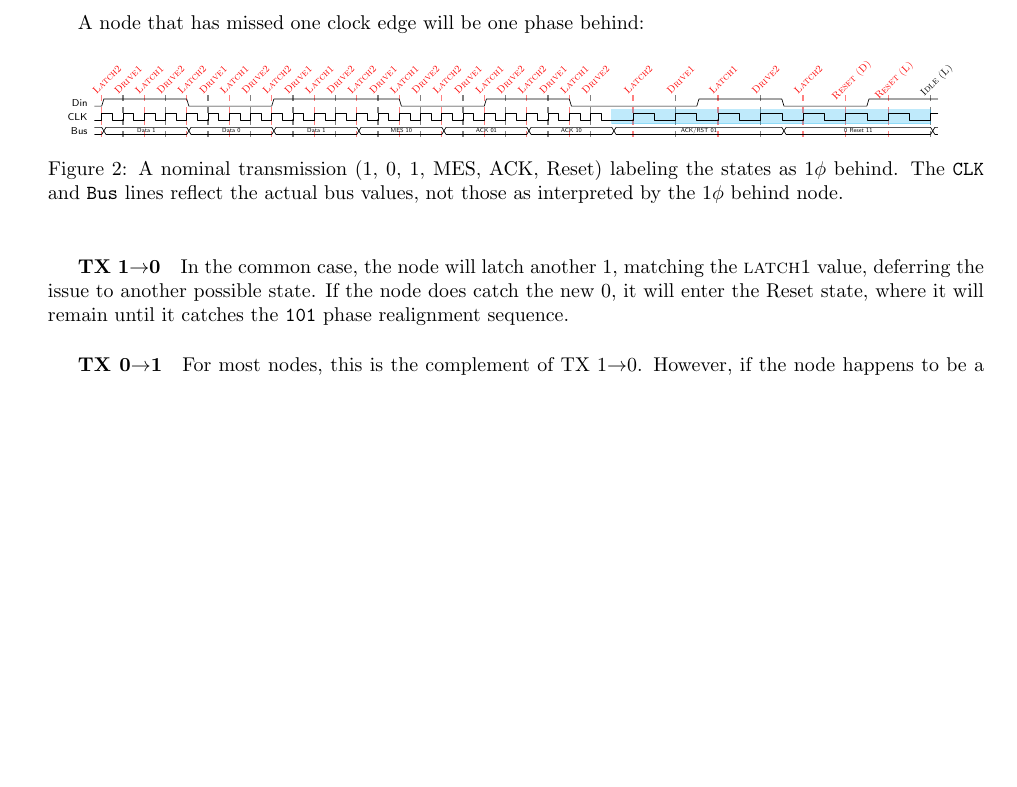
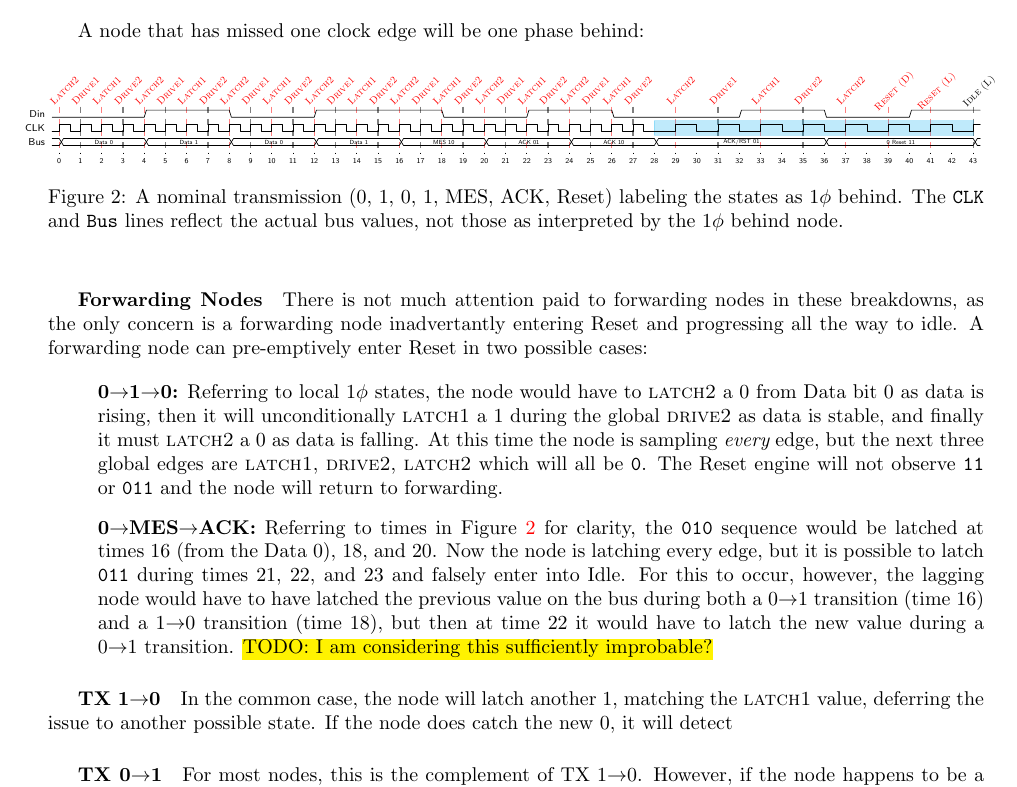
Before and after one commit to mbus/specification, a LaTeX document (bus.tex, which reads requirements.tex): part of page 6 of 6 before the commit and part of page 6 of 7 after it, cut so that both start at the same text, the shorter picture padded with empty space. Compiled offline with pdfLaTeX.

Commit message:
Commit this idea, may be away from internet for awhile

```diff
--- a/bus.tex
+++ b/bus.tex
@@ -9,6 +9,7 @@
 \usepackage{graphicx}
 \usepackage{subcaption}
 \usepackage{comment}
+\usepackage{soul} % provides \hl{}
 
 \usepackage[section]{placeins} % Don't let figs escape their section
 
--- a/requirements.tex
+++ b/requirements.tex
@@ -480,57 +480,87 @@ A node that has missed one clock edge will be one phase behind:
 \noindent\makebox[\textwidth]{%
     \tiny
     \begin{tikztimingtable}[timing/slope=.3]
-      %       |  D1   |  D0   |  D1   |    MES        |
+      %       |  D0   |  D1   |  D0   |  D1   |    MES        |
       %       |   ACK   01   ,  10          | ACK/RST 01   | 0 Reset 11
-      Din  & L 8{1.5H} 8{1.5L} 8{1.5H} 4{1.5H} 4{1.5L}
+      Din  & L 8{1.5L} 8{1.5H} 8{1.5L} 8{1.5H} 4{1.5H} 4{1.5L}
                4{1.5L}4{1.5H} 4{1.5H}4{1.5L} 8{1.5L}8{1.5H} 8{1.5L}6{1.5H} H \\
-      CLK  & C 8{1.5C} 8{1.5C} 8{1.5C} 4{1.5C} 4{1.5C}
+      CLK  & C 8{1.5C} 8{1.5C} 8{1.5C} 8{1.5C} 4{1.5C} 4{1.5C}
                4{1.5C}4{1.5C} 4{1.5C}4{1.5C} 3L3{3C}  4{3C}   4{3C}  3{3C} C \\
-      Bus  & D{}{12D{Data 1}}{12D{Data 0}}{12D{Data 1}}{12D{MES 10}}
+      Bus  & D{}{12D{Data 0}}{12D{Data 1}}{12D{Data 0}}{12D{Data 1}}{12D{MES 10}}
                {12D{ACK 01}}{12D{ACK 10}}{24D{ACK/RST 01}} {21D{0 Reset 11}}D \\
       \extracode
         \begin{pgfonlayer}{background}
           \begin{scope}[semitransparent,semithick,dashed,color=red]
-            \vertlines{1,7,...,71}
-            \vertlines{76,88,100,106,112}
+            \vertlines{1,7,...,83}
+            \vertlines{88,100,112,118,124}
           \end{scope}
           \begin{scope}[semitransparent,semithick,dashed]
-            \vertlines{4,10,...,75}
-            \vertlines{82,94,118}
+            \vertlines{4,10,...,87}
+            \vertlines{94,106,130}
           \end{scope}
           \begin{scope}[cyan,opacity=.25]
             % Reset
-            \filldraw  (73,-.5) rectangle (\twidth-1,-2.5);
+            \filldraw  (85,-.5) rectangle (\twidth-1,-2.5);
           \end{scope}
+          \foreach \n [evaluate=\n as \l using int((\n-1)/3)] in {1,4,...,\twidth}
+            \draw (\n,-5) -- +(0,-.2)
+              node [below,inner sep=2pt] {\scalebox{.75}{\tiny\l}};
         \end{pgfonlayer}
         \begin{scope}
           [font=\sc\tiny,anchor=north,shift={(0,3em)},color=red]
-          \foreach \x [evaluate=\x] in {1,13,...,67}
+          \foreach \x [evaluate=\x] in {1,13,...,79}
             \foreach \offset/\l in {0/Latch2,3/Drive1,6/Latch1,9/Drive2}
               \node [rotate=45] at (\x+\offset,0) {\l};
-          \node [rotate=45] at (76,0) {Latch2};
-          \node [rotate=45] at (82,0) {Drive1};
-          \node [rotate=45] at (88,0) {Latch1};
-          \node [rotate=45] at (94,0) {Drive2};
-          \node [rotate=45] at (100,0) {Latch2};
-          \node [rotate=45] at (106,0) {Reset (D)};
-          \node [rotate=45] at (112,0) {Reset (L)};
-          \node [rotate=45,color=black] at (118,0) {Idle (L)};
+          \node [rotate=45] at (88,0) {Latch2};
+          \node [rotate=45] at (94,0) {Drive1};
+          \node [rotate=45] at (100,0) {Latch1};
+          \node [rotate=45] at (106,0) {Drive2};
+          \node [rotate=45] at (112,0) {Latch2};
+          \node [rotate=45] at (118,0) {Reset (D)};
+          \node [rotate=45] at (124,0) {Reset (L)};
+          \node [rotate=45,color=black] at (130,0) {Idle (L)};
         \end{scope}
     \end{tikztimingtable}
 }
-\caption{A nominal transmission (1, 0, 1, MES, ACK, Reset) labeling the states
-as $1\phi$ behind. The {\tt CLK} and {\tt Bus} lines reflect the actual bus
-values, not those as interpreted by the $1\phi$ behind node.
+\caption{A nominal transmission (0, 1, 0, 1, MES, ACK, Reset) labeling the
+states as $1\phi$ behind. The {\tt CLK} and {\tt Bus} lines reflect the actual
+bus values, not those as interpreted by the $1\phi$ behind node.
 }
 \label{fig:1-phi}
 \end{figure}
 
+\subparagraph{Forwarding Nodes}
+There is not much attention paid to forwarding nodes in these breakdowns, as
+the only concern is a forwarding node inadvertantly entering Reset and
+progressing all the way to idle. A forwarding node can pre-emptively enter
+Reset in two possible cases:
+
+\begin{itemize}
+  \item {\bf 0$\rightarrow$1$\rightarrow$0:} Referring to local $1\phi$
+states, the node would have to {\sc latch2} a~0 from Data bit~0 as data is
+rising, then it will unconditionally {\sc latch1} a~1 during the global {\sc
+drive2} as data is stable, and finally it must {\sc latch2} a~0 as data is
+falling. At this time the node is sampling {\em every} edge, but the next
+three global edges are {\sc latch1}, {\sc drive2}, {\sc latch2} which will all
+be {\tt 0}. The Reset engine will not observe {\tt 11} or {\tt 011} and the
+node will return to forwarding.
+
+  \item {\bf 0$\rightarrow$MES$\rightarrow$ACK:} Referring to times in
+Figure~\ref{fig:1-phi} for clarity, the {\tt 010} sequence would be latched at
+times 16 (from the Data 0), 18, and 20. Now the node is latching every edge,
+but it is possible to latch {\tt 011} during times 21, 22, and 23 and falsely
+enter into Idle. For this to occur, however, the lagging node would have to
+have latched the previous value on the bus during both a 0$\rightarrow$1
+transition (time~16) and a 1$\rightarrow$0 transition (time~18), but then at
+time~22 it would have to latch the new value during a 0$\rightarrow$1
+transition. \hl{TODO: I am considering this sufficiently improbable?}
+  \label{todo:varying-latches}
+\end{itemize}
+
 \subparagraph{TX 1$\rightarrow$0}
 In the common case, the node will latch another 1, matching the {\sc latch1}
 value, deferring the issue to another possible state. If the node does catch
-the new 0, it will enter the Reset state, where it will remain until it
-catches the {\tt 101} phase realignment sequence.
+the new 0, it will detect
 
 \subparagraph{TX 0$\rightarrow$1}
 \label{reset-phi1-tx-0-1}
```
Also changed, not shown: todo.tex (+4 -0 lines).
